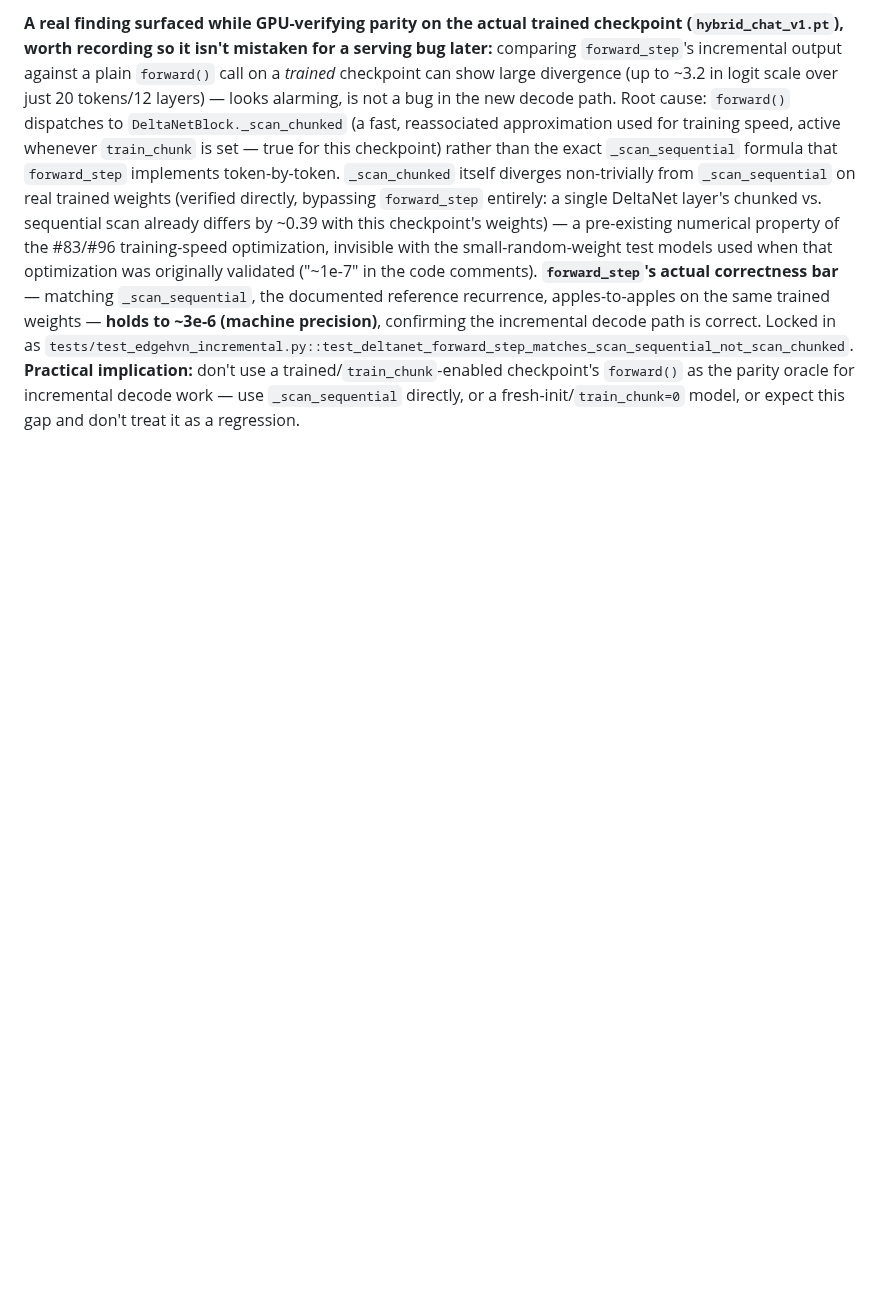
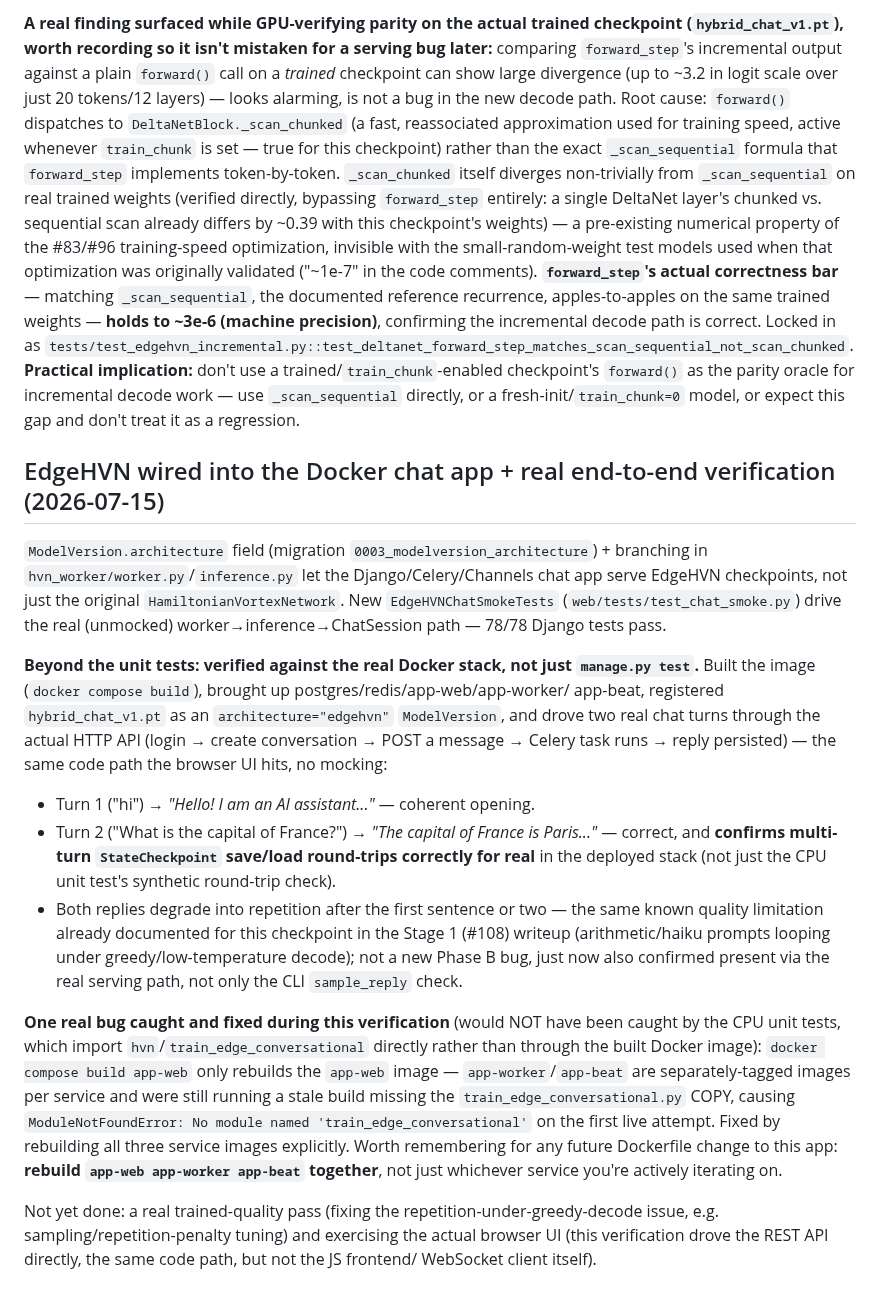
Before and after one commit to komaljeet/kramba-ai, a Markdown page: docs/state.md, the part around the change. Rendered like a GitHub page; blank space fills up the shorter version.

Commit message:
docs(#97): record real Docker end-to-end verification
Went beyond manage.py test: built the actual Docker image, brought up the
full stack (postgres/redis/app-web/app-worker/app-beat), registered
hybrid_chat_v1.pt as an edgehvn ModelVersion, and drove two real chat turns
through the live HTTP API -- same code path the browser hits. Confirmed
coherent-opening replies and that multi-turn StateCheckpoint persistence
works for real in the deployed stack, not just the CPU unit test's
synthetic round-trip.

Caught and fixed a real bug in the process: `docker compose build app-web`
only rebuilds that one service's image -- app-worker/app-beat are
separately tagged and were still running a stale build missing the
train_edge_conversational.py COPY, causing a ModuleNotFoundError on the
first live attempt. Documented as a gotcha for future Dockerfile changes.

Co-Authored-By: Claude Sonnet 5 <noreply@anthropic.com>

```diff
--- a/docs/state.md
+++ b/docs/state.md
@@ -253,3 +253,42 @@ correct. Locked in as `tests/test_edgehvn_incremental.py::test_deltanet_forward_
 **Practical implication:** don't use a trained/`train_chunk`-enabled checkpoint's `forward()`
 as the parity oracle for incremental decode work — use `_scan_sequential` directly, or a
 fresh-init/`train_chunk=0` model, or expect this gap and don't treat it as a regression.
+
+## EdgeHVN wired into the Docker chat app + real end-to-end verification (2026-07-15)
+
+`ModelVersion.architecture` field (migration `0003_modelversion_architecture`) + branching in
+`hvn_worker/worker.py`/`inference.py` let the Django/Celery/Channels chat app serve EdgeHVN
+checkpoints, not just the original `HamiltonianVortexNetwork`. New
+`EdgeHVNChatSmokeTests` (`web/tests/test_chat_smoke.py`) drive the real (unmocked)
+worker→inference→ChatSession path — 78/78 Django tests pass.
+
+**Beyond the unit tests: verified against the real Docker stack, not just `manage.py test`.**
+Built the image (`docker compose build`), brought up postgres/redis/app-web/app-worker/
+app-beat, registered `hybrid_chat_v1.pt` as an `architecture="edgehvn"` `ModelVersion`, and
+drove two real chat turns through the actual HTTP API (login → create conversation → POST a
+message → Celery task runs → reply persisted) — the same code path the browser UI hits, no
+mocking:
+- Turn 1 ("hi") → *"Hello! I am an AI assistant..."* — coherent opening.
+- Turn 2 ("What is the capital of France?") → *"The capital of France is Paris..."* — correct,
+  and **confirms multi-turn `StateCheckpoint` save/load round-trips correctly for real** in
+  the deployed stack (not just the CPU unit test's synthetic round-trip check).
+- Both replies degrade into repetition after the first sentence or two — the same known
+  quality limitation already documented for this checkpoint in the Stage 1 (#108) writeup
+  (arithmetic/haiku prompts looping under greedy/low-temperature decode); not a new Phase B
+  bug, just now also confirmed present via the real serving path, not only the CLI
+  `sample_reply` check.
+
+**One real bug caught and fixed during this verification** (would NOT have been caught by
+the CPU unit tests, which import `hvn`/`train_edge_conversational` directly rather than
+through the built Docker image): `docker compose build app-web` only rebuilds the `app-web`
+image — `app-worker`/`app-beat` are separately-tagged images per service and were still
+running a stale build missing the `train_edge_conversational.py` COPY, causing
+`ModuleNotFoundError: No module named 'train_edge_conversational'` on the first live attempt.
+Fixed by rebuilding all three service images explicitly. Worth remembering for any future
+Dockerfile change to this app: **rebuild `app-web app-worker app-beat` together**, not just
+whichever service you're actively iterating on.
+
+Not yet done: a real trained-quality pass (fixing the repetition-under-greedy-decode issue,
+e.g. sampling/repetition-penalty tuning) and exercising the actual browser UI (this
+verification drove the REST API directly, the same code path, but not the JS frontend/
+WebSocket client itself).
```
